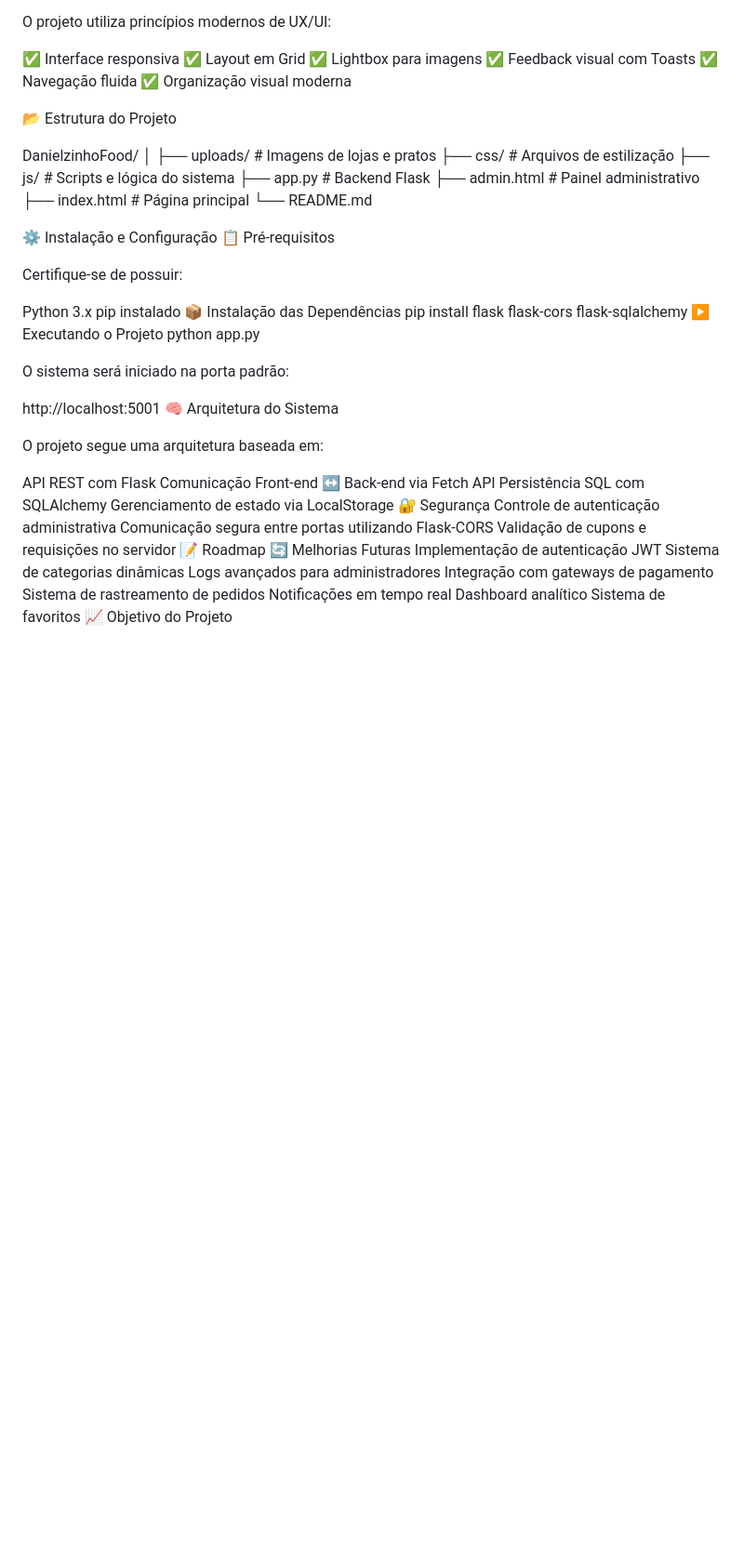
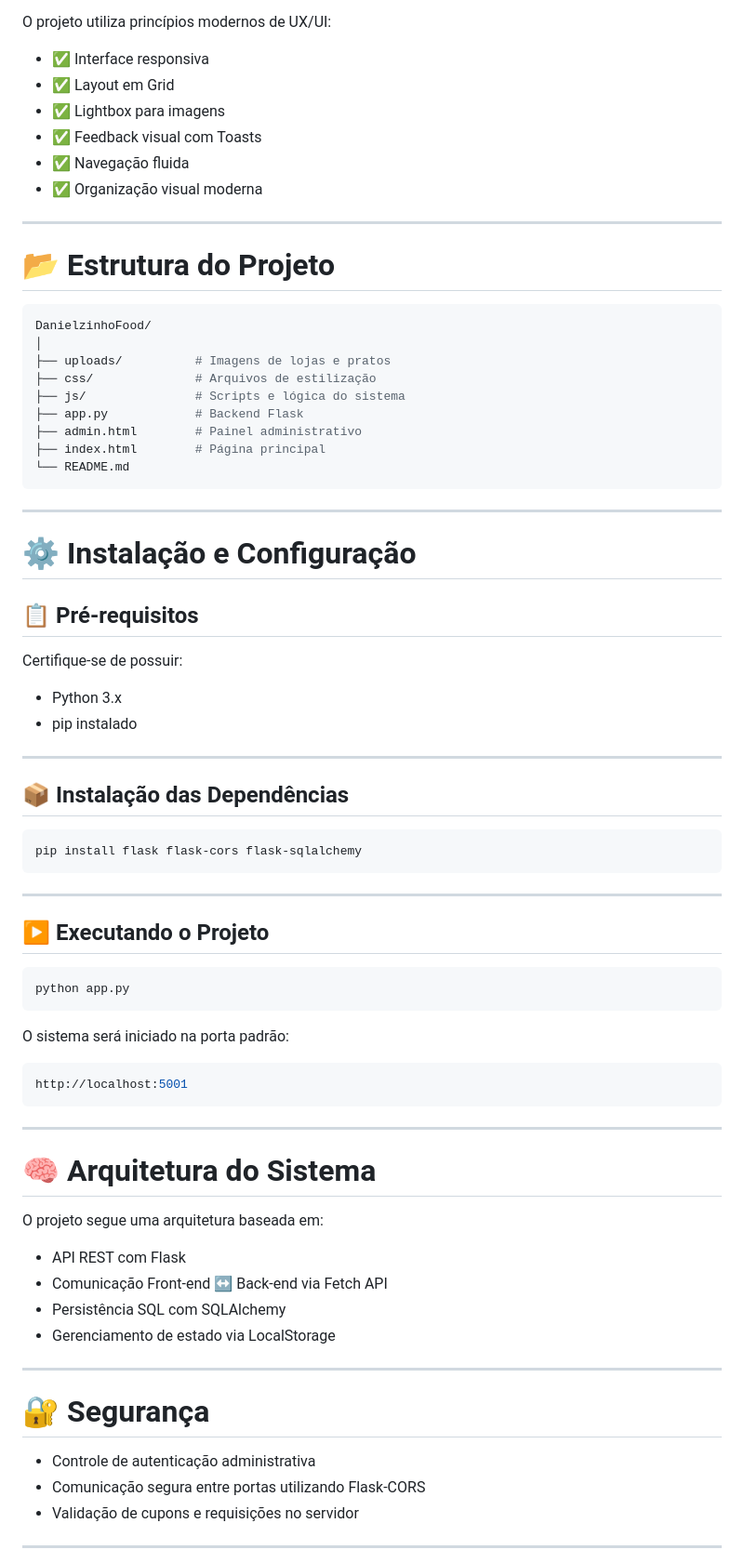
Before and after one commit to Danie-lmaia/DanielZinhofoods, a Markdown page: README.md, the part around one of its changes. Shown at 93% size. Rendered like a GitHub page; blank space fills up the shorter version.

````diff
--- a/README.md
+++ b/README.md
@@ -91,15 +196,18 @@ Armazenamento físico de fotos
 
 O projeto utiliza princípios modernos de UX/UI:
 
-✅ Interface responsiva
-✅ Layout em Grid
-✅ Lightbox para imagens
-✅ Feedback visual com Toasts
-✅ Navegação fluida
-✅ Organização visual moderna
+- ✅ Interface responsiva
+- ✅ Layout em Grid
+- ✅ Lightbox para imagens
+- ✅ Feedback visual com Toasts
+- ✅ Navegação fluida
+- ✅ Organização visual moderna
 
-📂 Estrutura do Projeto
+---
 
+# 📂 Estrutura do Projeto
+
+```bash
 DanielzinhoFood/
 │
 ├── uploads/          # Imagens de lojas e pratos
@@ -109,42 +217,59 @@ DanielzinhoFood/
 ├── admin.html        # Painel administrativo
 ├── index.html        # Página principal
 └── README.md
+```
 
-⚙️ Instalação e Configuração
-📋 Pré-requisitos
+---
+
+# ⚙️ Instalação e Configuração
+
+## 📋 Pré-requisitos
 
 Certifique-se de possuir:
 
-Python 3.x
-pip instalado
-📦 Instalação das Dependências
+- Python 3.x
+- pip instalado
+
+---
+
+## 📦 Instalação das Dependências
+
+```bash
 pip install flask flask-cors flask-sqlalchemy
-▶️ Executando o Projeto
+```
+
+---
+
+## ▶️ Executando o Projeto
+
+```bash
 python app.py
+```
 
 O sistema será iniciado na porta padrão:
 
+```bash
 http://localhost:5001
-🧠 Arquitetura do Sistema
+```
+
+---
+
+# 🧠 Arquitetura do Sistema
 
 O projeto segue uma arquitetura baseada em:
 
-API REST com Flask
-Comunicação Front-end ↔ Back-end via Fetch API
-Persistência SQL com SQLAlchemy
-Gerenciamento de estado via LocalStorage
-🔐 Segurança
-Controle de autenticação administrativa
-Comunicação segura entre portas utilizando Flask-CORS
-Validação de cupons e requisições no servidor
-📝 Roadmap
-🔄 Melhorias Futuras
- Implementação de autenticação JWT
- Sistema de categorias dinâmicas
- Logs avançados para administradores
- Integração com gateways de pagamento
- Sistema de rastreamento de pedidos
- Notificações em tempo real
- Dashboard analítico
- Sistema de favoritos
-📈 Objetivo do Projeto
+- API REST com Flask
+- Comunicação Front-end ↔ Back-end via Fetch API
+- Persistência SQL com SQLAlchemy
+- Gerenciamento de estado via LocalStorage
+
+---
+
+# 🔐 Segurança
+
+- Controle de autenticação administrativa
+- Comunicação segura entre portas utilizando Flask-CORS
+- Validação de cupons e requisições no servidor
+
+---
+
````
Also changed, not shown: other parts of README.md (+236 -93 lines).
